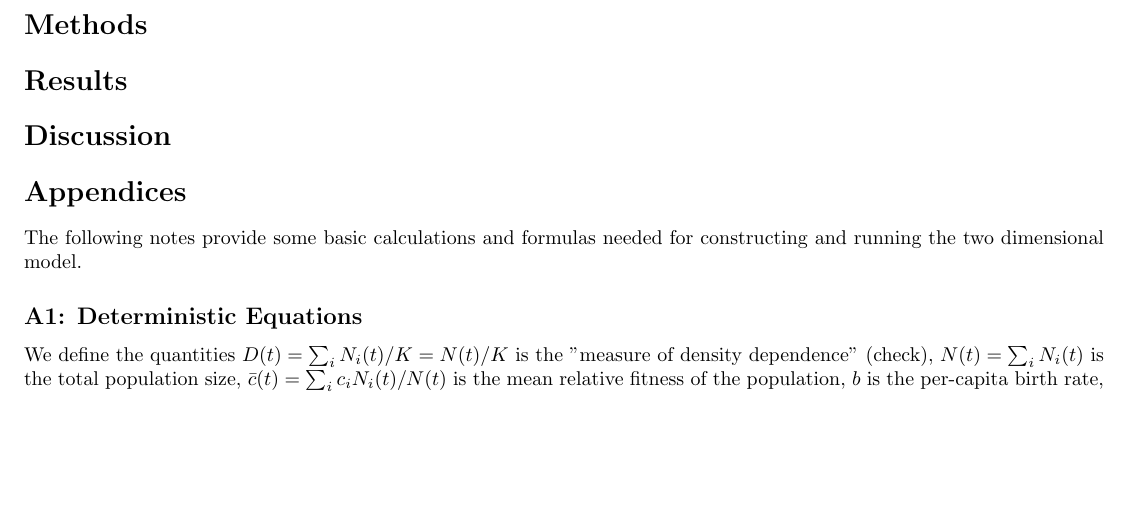
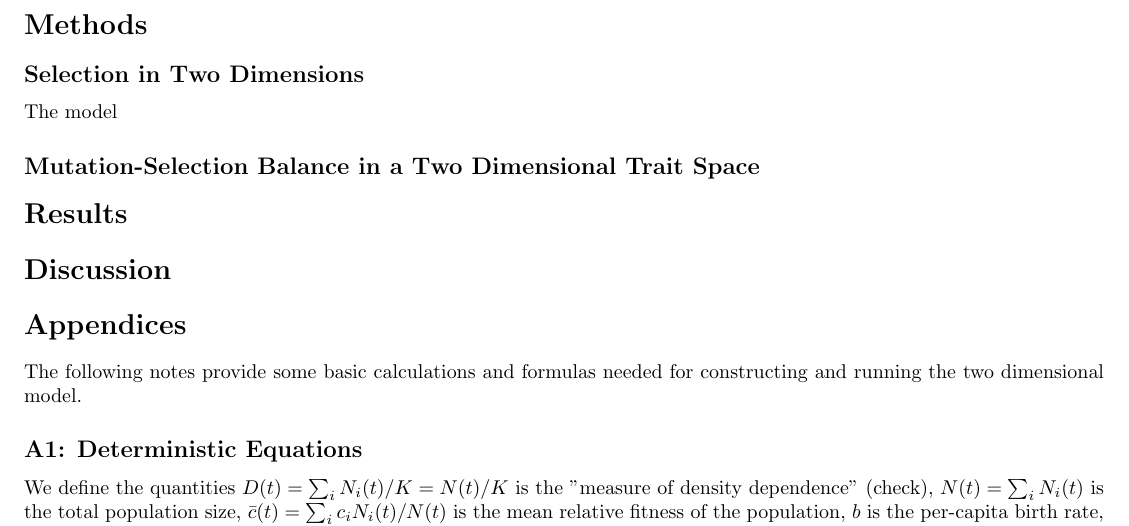
Before and after one commit to MaselLab/Gomez_et_al_2018, a LaTeX document (manuscript.tex): part of page 1 of 3, cut so that both start at the same text, the shorter picture padded with empty space. Compiled offline with pdfLaTeX.

Commit message:
Outlines updated with more sections and comments.

```diff
--- a/manuscript.tex
+++ b/manuscript.tex
@@ -5,11 +5,18 @@
 \usepackage{natbib}
 
 \begin{document}
-\title{Relative Fitness vs Absolute Fitness - 2d Travelling Wave}
+\title{The Speed of Evolution in a Two Dimensional Trait Space}
 
 \section*{Introduction}
+
+%-----------------------------------------------------------------------------------------
 \section*{Methods}
+\subsection*{Selection in Two Dimensions}
+The model
+\subsection*{Mutation-Selection Balance in a Two Dimensional Trait Space}
+
 \section*{Results}
+
 \section*{Discussion}
 
 \section*{Appendices}
```
Also changed, not shown: biblio.bib (+2 -2 lines), 4 other files.
